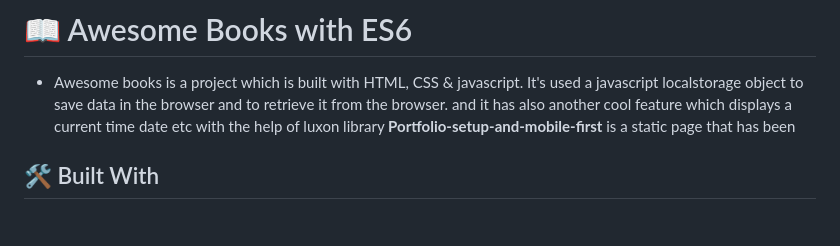
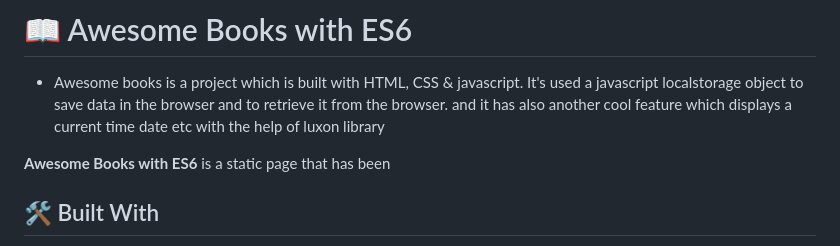
Before and after one commit to muhammedb8826/Awesome-books-es6, a Markdown page: README.md, the part around one of its changes. Drawn GitHub-style; blank space fills up the shorter version.

```diff
--- a/README.md
+++ b/README.md
@@ -63,7 +63,9 @@ After you're finished please remove all the comments and instructions!
 # 📖 Awesome Books with ES6 <a name="about-project"></a>
 
 - Awesome books is a project which is built with HTML, CSS & javascript. It's used a javascript localstorage object to save data in the browser and to retrieve it from the browser. and it has also another cool feature which displays a current time date etc with the help of luxon library
-**Portfolio-setup-and-mobile-first** is a static page that has been
+
+
+**Awesome Books with ES6** is a static page that has been
 
 ## 🛠 Built With <a name="built-with"></a>
 
```
Also changed, not shown: other parts of README.md (+2 -2 lines).
